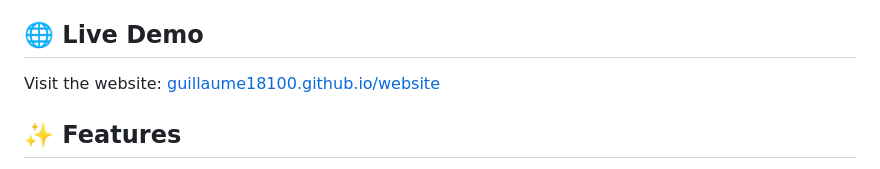
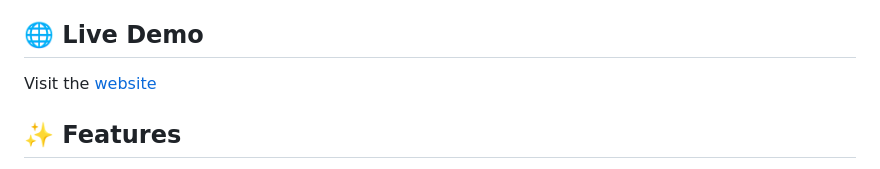
Before and after one commit to gderamchi/website, a Markdown page: README.md, the part around the change. Drawn GitHub-style.

Commit message:
Update website link in README

```diff
--- a/README.md
+++ b/README.md
@@ -4,7 +4,7 @@ This repository contains the code for my personal portfolio website, showcasing
 
 ## 🌐 Live Demo
 
-Visit the website: [guillaume18100.github.io/website](https://guillaume18100.github.io/website/)
+Visit the [website](https://gderamchi.github.io/website/)
 
 ## ✨ Features
 
```
